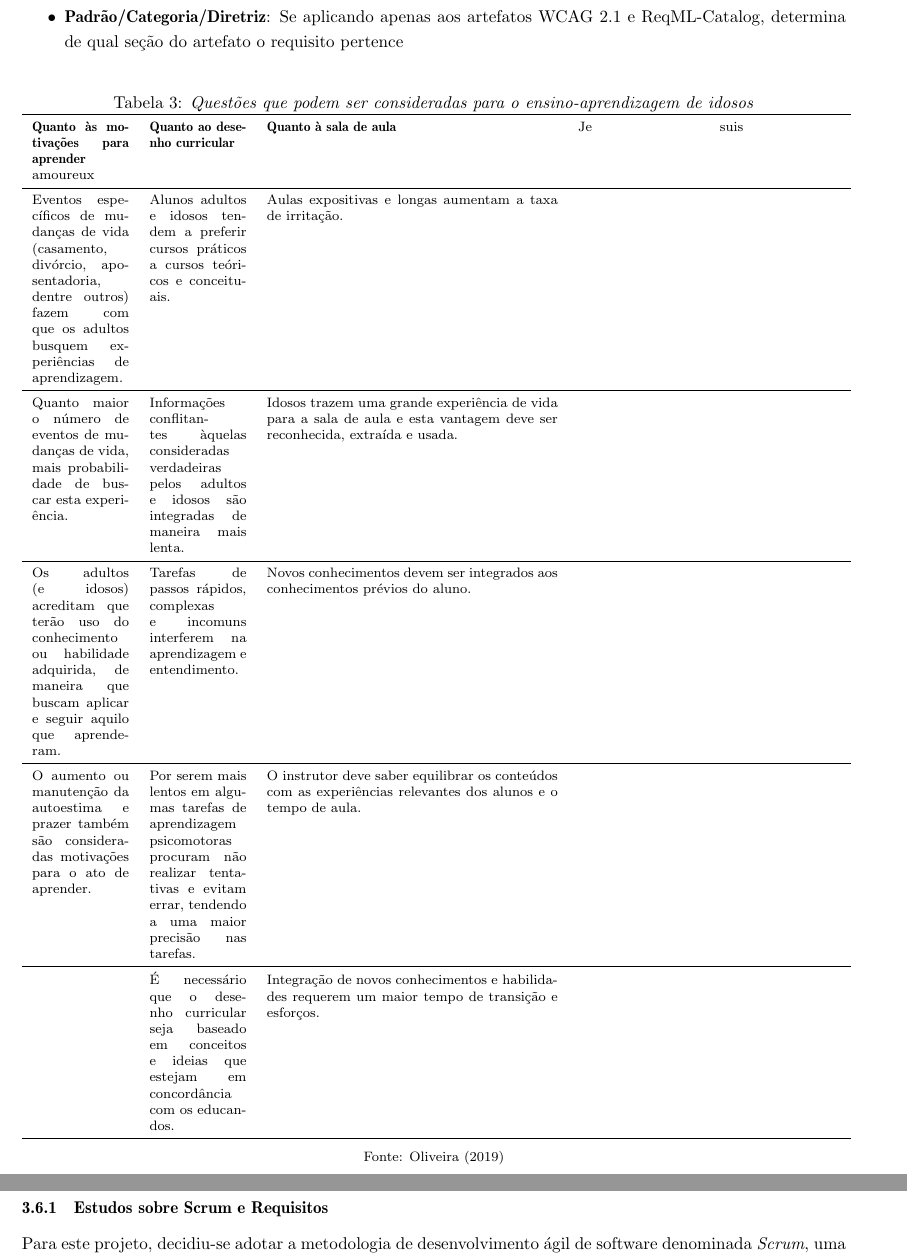
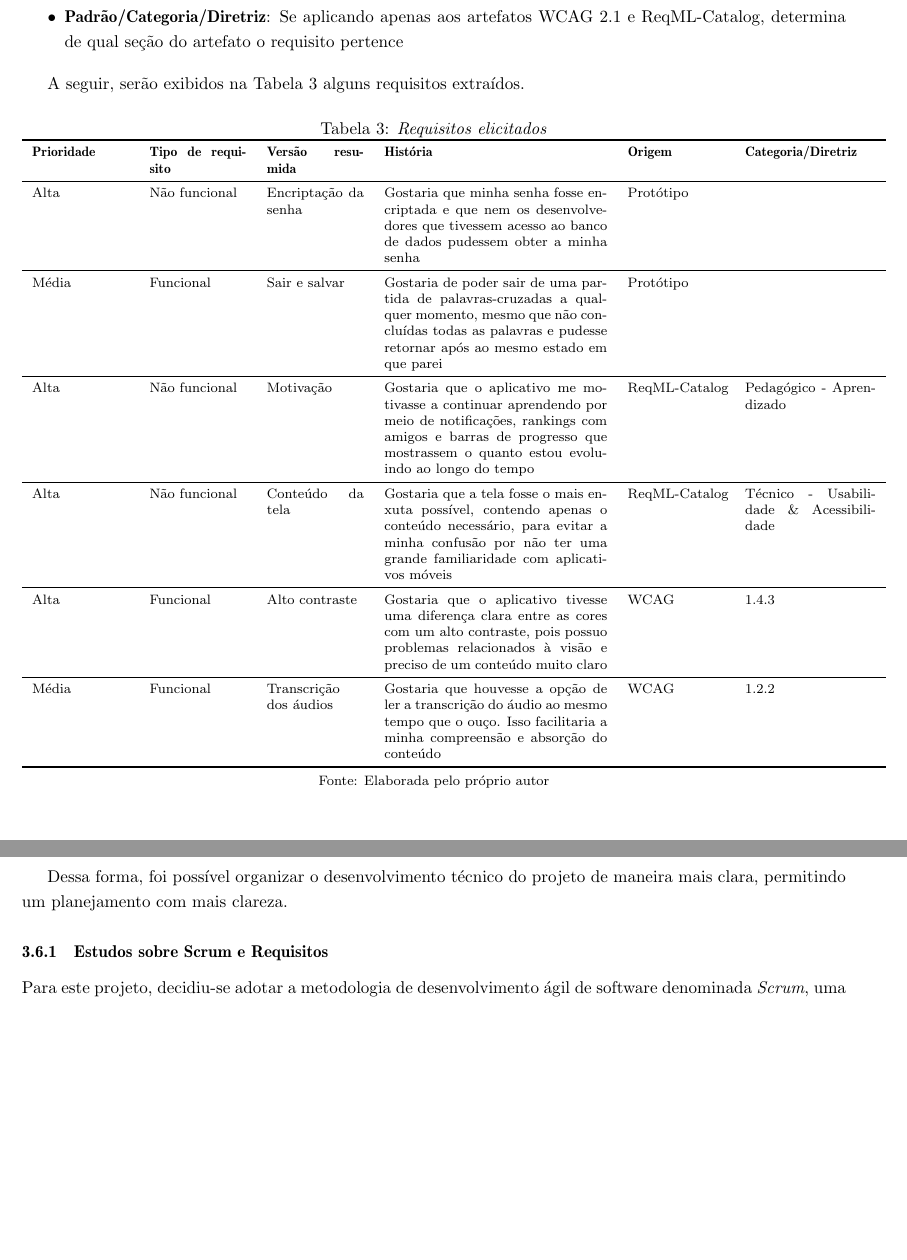
Before and after one commit to 7Nic/Relatorio-FAPESP, a LaTeX document (RelatorioFinal.tex, which reads Conteudo/Cap3_Atividades_Desenvolvidas.tex): two parts of pages 15 and 16 of 26 before the commit and two parts of pages 15 and 16 of 25 after it, joined at a grey line, cut so that both start at the same text, the shorter picture padded with empty space. Compiled offline with pdfLaTeX.

Commit message:
Solving Camila's comments

```diff
--- a/Conteudo/Cap3_Atividades_Desenvolvidas.tex
+++ b/Conteudo/Cap3_Atividades_Desenvolvidas.tex
@@ -339,81 +339,103 @@ Os requisitos foram elicitados contendo os seguintes campos:
     \item \textbf{Padrão/Categoria/Diretriz}: Se aplicando apenas aos artefatos WCAG 2.1 e ReqML-Catalog, determina de qual seção do artefato o requisito pertence
 \end{itemize}
 
+A seguir, serão exibidos na Tabela \ref{tab:requisitos} alguns requisitos extraídos.
+
 \begin{table}[!ht]
 \centering
-\caption{\textit{Questões que podem ser consideradas para o ensino-aprendizagem de idosos}}
+\caption{\textit{Requisitos elicitados}}
 \centering
 \footnotesize
-\begin{tabular}{p{2cm} p{2cm} p{6cm} p{2.5cm} p{2.5cm}}
+\begin{tabular}{p{2cm} p{2cm} p{2cm} p{4.6cm} p{2cm} p{2.7cm}}
 \toprule
-\textbf{Quanto às
-motivações para aprender} & \textbf{Quanto ao
-desenho curricular} & \textbf{Quanto à
-sala de aula}
+\textbf{Prioridade} & \textbf{Tipo de requisito} & \textbf{Versão resumida}
 &
-Je
+\textbf{História}
 &
-suis
+\textbf{Origem}
 &
-amoureux
+\textbf{Categoria/Diretriz}
 \\ \midrule
 
-Eventos específicos de mudanças de
-vida (casamento, divórcio, aposentadoria, dentre outros) fazem com que
-os adultos busquem experiências de
-aprendizagem.
+Alta
 &
-Alunos adultos e idosos tendem a
-preferir cursos práticos a cursos teóricos e conceituais.
+Não funcional
 &
-Aulas expositivas e longas aumentam a taxa de irritação.
+Encriptação da senha
+&
+Gostaria que minha senha fosse encriptada e que nem os desenvolvedores que tivessem acesso ao banco de dados pudessem obter a minha senha
+&
+Protótipo
 \\ \midrule
 
-Quanto maior o número de eventos
-de mudanças de vida, mais probabilidade de buscar esta experiência.
+Média
 &
-Informações conflitantes àquelas
-consideradas verdadeiras pelos adultos e idosos são integradas de maneira mais lenta.
+Funcional
 &
-Idosos trazem uma grande experiência de vida para a sala de aula e
-esta vantagem deve ser reconhecida,
-extraída e usada.
+Sair e salvar
+&
+Gostaria de poder sair de uma partida de palavras-cruzadas a qualquer momento, mesmo que não concluídas todas as palavras e pudesse retornar após ao mesmo estado em que parei
+&
+Protótipo
 \\ \midrule
 
-Os adultos (e idosos) acreditam que
-terão uso do conhecimento ou habilidade adquirida, de maneira que
-buscam aplicar e seguir aquilo que
-aprenderam.
+Alta
 &
-Tarefas de passos rápidos, complexas e incomuns interferem na aprendizagem e entendimento.
+Não funcional
 &
-Novos conhecimentos devem ser integrados aos conhecimentos prévios
-do aluno.
+Motivação
+&
+Gostaria que o aplicativo me motivasse a continuar aprendendo por meio de notificações, rankings com amigos e barras de progresso que mostrassem o quanto estou evoluindo ao longo do tempo
+&
+ReqML-Catalog
+&
+Pedagógico - Aprendizado
 \\ \midrule
 
-O aumento ou manutenção da autoestima e prazer também são consideradas motivações para o ato de
-aprender.
+Alta
 &
-Por serem mais lentos em algumas
-tarefas de aprendizagem psicomotoras procuram não realizar tentativas e evitam errar, tendendo a uma
-maior precisão nas tarefas.
+Não funcional
 &
-O instrutor deve saber equilibrar os
-conteúdos com as experiências relevantes dos alunos e o tempo de aula.
+Conteúdo da tela
+&
+Gostaria que a tela fosse o mais enxuta possível, contendo apenas o conteúdo necessário, para evitar a minha confusão por não ter uma grande familiaridade com aplicativos móveis
+&
+ReqML-Catalog
+&
+Técnico - Usabilidade \& Acessibilidade
 \\ \midrule
+
+Alta
 &
-É necessário que o desenho curricular seja baseado em conceitos e
-ideias que estejam em concordância
-com os educandos.
+Funcional
 &
-Integração de novos conhecimentos
-e habilidades requerem um maior
-tempo de transição e esforços.
+Alto contraste
+&
+Gostaria que o aplicativo tivesse uma diferença clara entre as cores com um alto contraste, pois possuo problemas relacionados à visão e preciso de um conteúdo muito claro
+&
+WCAG
+&
+1.4.3
+
 \\ \midrule
+
+Média
+&
+Funcional
+&
+Transcrição dos áudios
+&
+Gostaria que houvesse a opção de ler a transcrição do áudio ao mesmo tempo que o ouço. Isso facilitaria a minha compreensão e absorção do conteúdo
+&
+WCAG
+&
+1.2.2
+\\ \bottomrule
+
 \end{tabular}
-\label{tab:questoesAprIdosos}
+\label{tab:requisitos}
 
-Fonte: \cite{Oliveira2019_quali}
+Fonte: Elaborada pelo próprio autor
 \end{table}
 
 \section{Levantamento e estudo dos conceitos e tecnologias para desenvolvimento de aplicações móveis}
@@ -426,6 +448,8 @@ Com o objetivo de desenvolver um aplicativo que possibilite o ensino a idosos, f
     \item React Native, o qual contempla o levantamento e pesquisa da tecnologia adotada para concepção do sistema;
     \item UI/UX, que discute o conhecimento relacionado a interface e experiência do usuário.
 \end{itemize}
+
+Dessa forma, foi possível organizar o desenvolvimento técnico do projeto de maneira mais clara, permitindo um planejamento com mais clareza.
 
 \subsubsection{Estudos sobre Scrum e Requisitos}
 Para este projeto, decidiu-se adotar a metodologia de desenvolvimento ágil de software denominada \textit{Scrum}, uma vez que o produto final poderia sofrer com mudanças de requisitos por parte dos usuários. Essa metodologia foi concebida em 2001, com um grupo de 17 pessoas que se reuniu para discutir a respeito de desenvolvimentos mais leves de software, pois acreditavam que os modelos em voga eram lentos e burocráticos. O resultado foi o Manifesto Ágil \citep{agileManifesto}, em que os participantes propuseram princípios a serem seguidos. Segundo os criadores, deveria haver a valorização de: (i) Indivíduos e interações mais que processos e ferramentas; (ii) Software em funcionamento mais que documentação abrangente; (iii) Colaboração com o cliente mais que negociação de contratos; (iv) Responder a mudanças mais que seguir um plano.
```
Also changed, not shown: Conteudo/Cap1_Introducao.tex (+3 -3 lines), Conteudo/Cap2_Resumo_Atividades.tex (+8 -11 lines), Conteudo/Cap3_Atividades_Desenvolvidas.tex (10 more changed lines).
